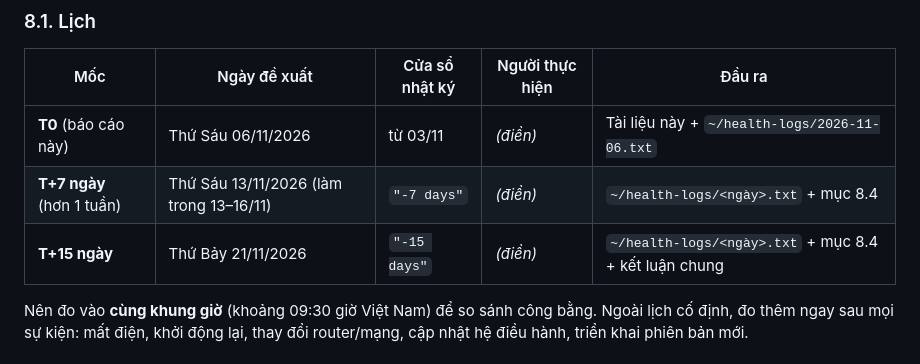
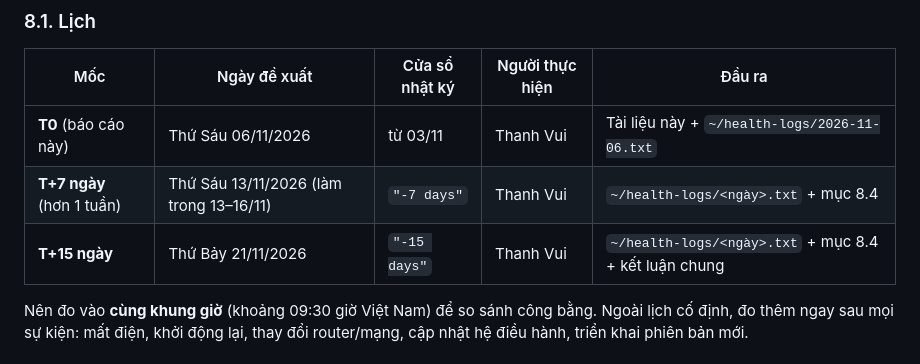
Before and after one commit to NguyenThanhTung301020/Nhom-5_Studytask, a Markdown page: docs/van-hanh/01-bao-cao-suc-khoe-may-chu.md, the part around the change. Drawn GitHub-style.

Commit message:
Update report schedule with responsible person

```diff
--- a/docs/van-hanh/01-bao-cao-suc-khoe-may-chu.md
+++ b/docs/van-hanh/01-bao-cao-suc-khoe-may-chu.md
@@ -231,9 +231,9 @@ Mục đích: xác nhận máy chủ **tiếp tục ổn định theo thời gia
 
 | Mốc | Ngày đề xuất | Cửa sổ nhật ký | Người thực hiện | Đầu ra |
 |---|---|---|---|---|
-| **T0** (báo cáo này) | Thứ Sáu 06/11/2026 | từ 03/11 | _(điền)_ | Tài liệu này + `~/health-logs/2026-11-06.txt` |
-| **T+7 ngày** (hơn 1 tuần) | Thứ Sáu 13/11/2026 (làm trong 13–16/11) | `"-7 days"` | _(điền)_ | `~/health-logs/<ngày>.txt` + mục 8.4 |
-| **T+15 ngày** | Thứ Bảy 21/11/2026 | `"-15 days"` | _(điền)_ | `~/health-logs/<ngày>.txt` + mục 8.4 + kết luận chung |
+| **T0** (báo cáo này) | Thứ Sáu 06/11/2026 | từ 03/11 | Thanh Vui | Tài liệu này + `~/health-logs/2026-11-06.txt` |
+| **T+7 ngày** (hơn 1 tuần) | Thứ Sáu 13/11/2026 (làm trong 13–16/11) | `"-7 days"` | Thanh Vui | `~/health-logs/<ngày>.txt` + mục 8.4 |
+| **T+15 ngày** | Thứ Bảy 21/11/2026 | `"-15 days"` | Thanh Vui | `~/health-logs/<ngày>.txt` + mục 8.4 + kết luận chung |
 
 Nên đo vào **cùng khung giờ** (khoảng 09:30 giờ Việt Nam) để so sánh công bằng. Ngoài lịch cố định, đo thêm ngay sau mọi sự kiện: mất điện, khởi động lại, thay đổi router/mạng, cập nhật hệ điều hành, triển khai phiên bản mới.
 
```
